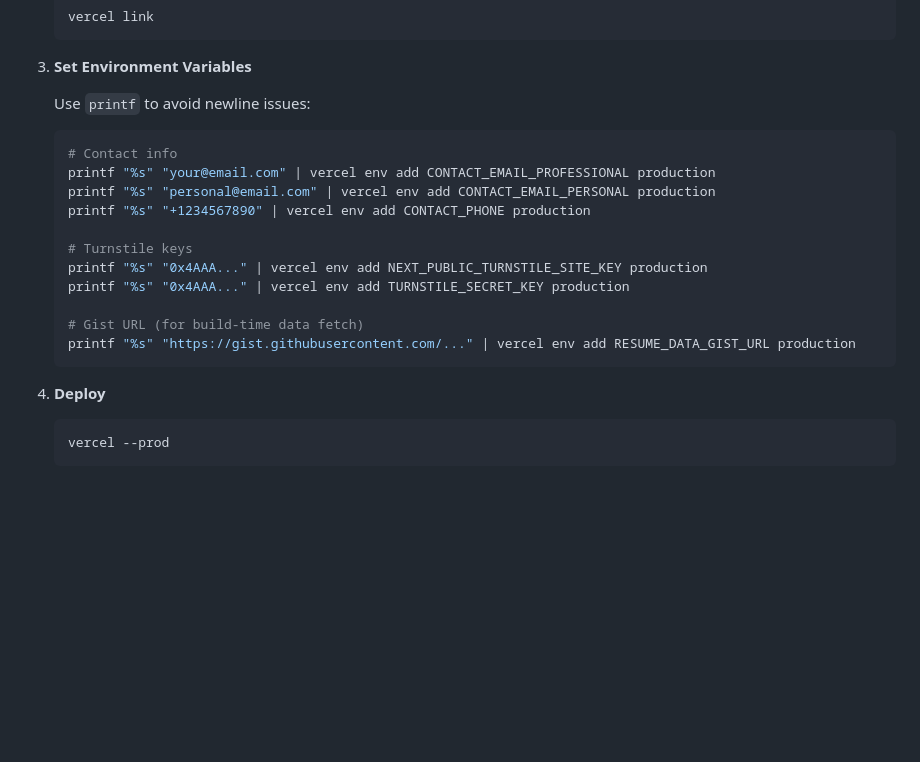
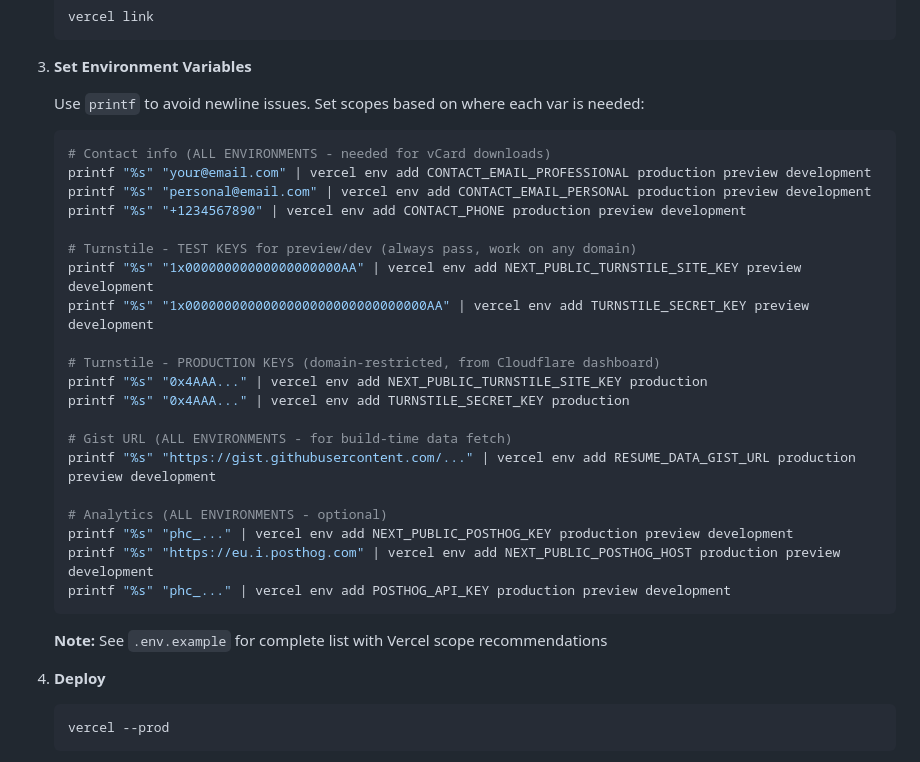
Before and after one commit to olliegilbey/resumate, a Markdown page: README.md, the part around the change. GitHub-like rendering; blank space fills up the shorter version.

Commit message:
docs: add Vercel env var scope recommendations
- Specify which environments need which vars
- Contact info: all environments (for vCard)
- Turnstile: test keys for preview/dev, real for prod
- Add scope guidance to README deployment section
- Reference .env.example for complete list

````diff
--- a/README.md
+++ b/README.md
@@ -252,21 +252,32 @@ Claude Code and Warp editors should run this extensively when making changes.
 
 3. **Set Environment Variables**
 
-   Use `printf` to avoid newline issues:
+   Use `printf` to avoid newline issues. Set scopes based on where each var is needed:
 
    ```bash
-   # Contact info
-   printf "%s" "your@email.com" | vercel env add CONTACT_EMAIL_PROFESSIONAL production
-   printf "%s" "personal@email.com" | vercel env add CONTACT_EMAIL_PERSONAL production
-   printf "%s" "+1234567890" | vercel env add CONTACT_PHONE production
+   # Contact info (ALL ENVIRONMENTS - needed for vCard downloads)
+   printf "%s" "your@email.com" | vercel env add CONTACT_EMAIL_PROFESSIONAL production preview development
+   printf "%s" "personal@email.com" | vercel env add CONTACT_EMAIL_PERSONAL production preview development
+   printf "%s" "+1234567890" | vercel env add CONTACT_PHONE production preview development
 
-   # Turnstile keys
+   # Turnstile - TEST KEYS for preview/dev (always pass, work on any domain)
+   printf "%s" "1x00000000000000000000AA" | vercel env add NEXT_PUBLIC_TURNSTILE_SITE_KEY preview development
+   printf "%s" "1x0000000000000000000000000000000AA" | vercel env add TURNSTILE_SECRET_KEY preview development
+
+   # Turnstile - PRODUCTION KEYS (domain-restricted, from Cloudflare dashboard)
    printf "%s" "0x4AAA..." | vercel env add NEXT_PUBLIC_TURNSTILE_SITE_KEY production
    printf "%s" "0x4AAA..." | vercel env add TURNSTILE_SECRET_KEY production
 
-   # Gist URL (for build-time data fetch)
-   printf "%s" "https://gist.githubusercontent.com/..." | vercel env add RESUME_DATA_GIST_URL production
+   # Gist URL (ALL ENVIRONMENTS - for build-time data fetch)
+   printf "%s" "https://gist.githubusercontent.com/..." | vercel env add RESUME_DATA_GIST_URL production preview development
+
+   # Analytics (ALL ENVIRONMENTS - optional)
+   printf "%s" "phc_..." | vercel env add NEXT_PUBLIC_POSTHOG_KEY production preview development
+   printf "%s" "https://eu.i.posthog.com" | vercel env add NEXT_PUBLIC_POSTHOG_HOST production preview development
+   printf "%s" "phc_..." | vercel env add POSTHOG_API_KEY production preview development
    ```
+
+   **Note:** See `.env.example` for complete list with Vercel scope recommendations
 
 4. **Deploy**
    ```bash
````
